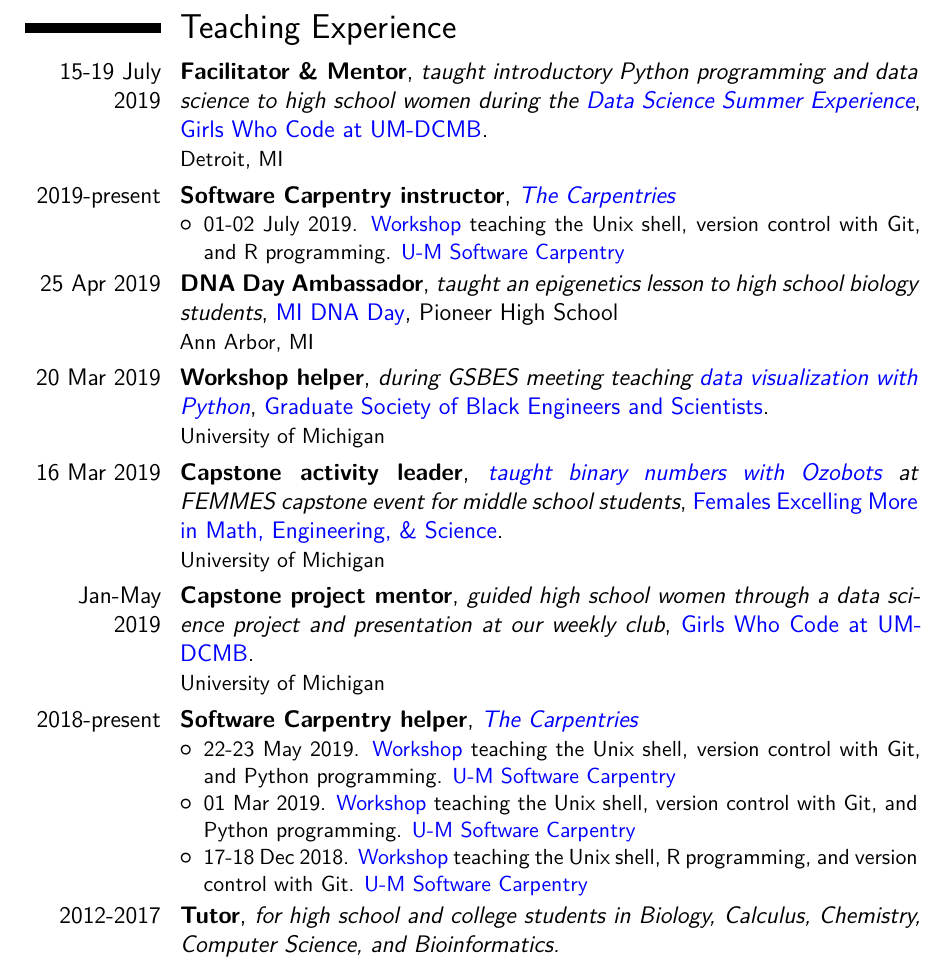
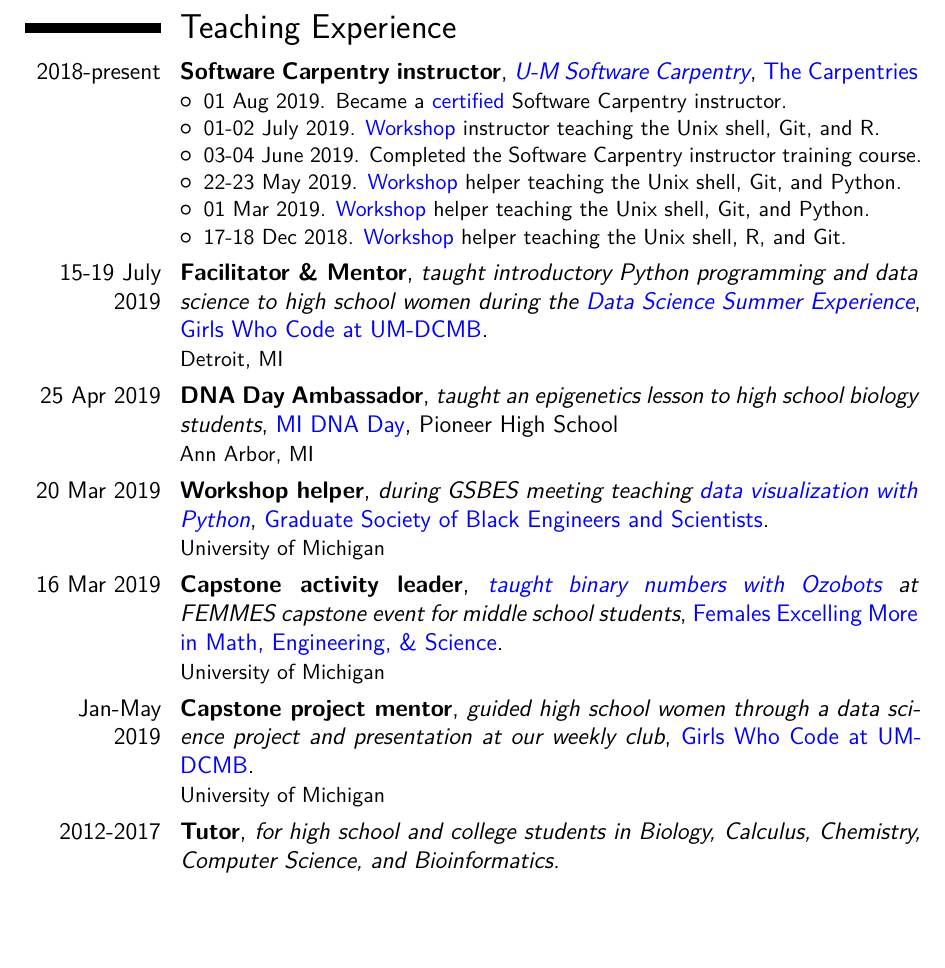
Before and after one commit to kelly-sovacool/latex-cv, a LaTeX CV (cv_science_KLS.tex): part of page 3 of 3, cut so that both start at the same text, the shorter picture padded with empty space. The pictures show the PDF file docs/cv_science_KLS.pdf that the author committed with the source.

Commit message:
Reorganize SWC section

```diff
--- a/cv_science_KLS.tex
+++ b/cv_science_KLS.tex
@@ -162,10 +162,13 @@
 
 \section{Teaching Experience}
 
-\cventry{15-19 July 2019}{Facilitator \& Mentor}{taught introductory Python programming and data science to high school women during the \href{http://umich.edu/~girlswc/summer.html}{Data Science Summer Experience}}{\href{http://umich.edu/~girlswc/}{Girls Who Code at UM-DCMB}.}{}{Detroit, MI}
-
-\cventry{2019-present}{Software Carpentry instructor}{\href{https://carpentries.org}{The Carpentries}}{}{}{
+\cventry{2018-present}{Software Carpentry instructor}{\href{https://umswc.github.io}{U-M Software Carpentry}}{\href{https://carpentries.org}{The Carpentries}}{}{
 \begin{itemize}
-    \item 01-02 July 2019. \href{https://umswc.github.io/2019-07-1-umich/}{Workshop} teaching the Unix shell, version control with Git, and R programming. \href{https://umswc.github.io}{U-M Software Carpentry}
+    \item 01 Aug 2019. Became a \href{https://sovacool.dev/latex-cv/carpentries-certificate_KLS.pdf}{certified} Software Carpentry instructor.
+    \item 01-02 July 2019. \href{https://umswc.github.io/2019-07-1-umich/}{Workshop} instructor teaching the Unix shell, Git, and R.
+    \item 03-04 June 2019. Completed the Software Carpentry instructor training course.
+    \item 22-23 May 2019. \href{https://davebridges.github.io/2019-05-23-shapiro/}{Workshop} helper teaching the Unix shell, Git, and Python.
+    \item 01 Mar 2019. \href{https://umswc.github.io/2019-02-28-umich/}{Workshop} helper teaching the Unix shell, Git, and Python.
+    \item 17-18 Dec 2018. \href{https://umswc.github.io/2018-12-17-umich/}{Workshop} helper teaching the Unix shell, R, and Git.
 \end{itemize}
 }
@@ -177,14 +182,6 @@
 \cventry{16 Mar 2019}{Capstone activity leader}{\href{https://github.com/GWC-DCMB/ozobotLessons}{taught binary numbers with Ozobots} at FEMMES capstone event for middle school students}{\href{https://www.femmes.studentorgs.umich.edu/}{Females Excelling More in Math, Engineering, \& Science}.}{}{University of Michigan}
 
 \cventry{Jan-May 2019}{Capstone project mentor}{guided high school women through a data science project and presentation at our weekly club}{\href{http://umich.edu/~girlswc/}{Girls Who Code at UM-DCMB}.}{}{University of Michigan}
-
-\cventry{2018-present}{Software Carpentry helper}{\href{https://carpentries.org}{The Carpentries}}{}{}{
-\begin{itemize}
-    \item 22-23 May 2019. \href{https://davebridges.github.io/2019-05-23-shapiro/}{Workshop} teaching the Unix shell, version control with Git, and Python programming. \href{https://umswc.github.io}{U-M Software Carpentry}
-    \item 01 Mar 2019. \href{https://umswc.github.io/2019-02-28-umich/}{Workshop} teaching the Unix shell, version control with Git, and Python programming. \href{https://umswc.github.io}{U-M Software Carpentry}
-    \item 17-18 Dec 2018. \href{https://umswc.github.io/2018-12-17-umich/}{Workshop} teaching the Unix shell, R programming, and version control with Git. \href{https://umswc.github.io}{U-M Software Carpentry}
-\end{itemize}
-}
 
 \cventry{2012-2017}{Tutor}{for high school and college students in Biology, Calculus, Chemistry, Computer Science, and Bioinformatics.}{}{}{}
 
```
Also changed, not shown: docs/cv_science_KLS.pdf, cv_science_KLS.tex (6 more changed lines). Lines whose indentation alone changed are shown as unchanged.
